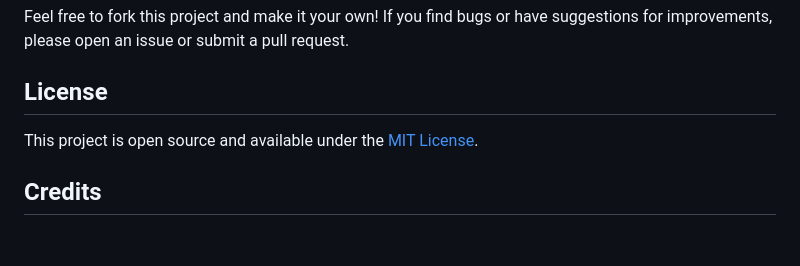
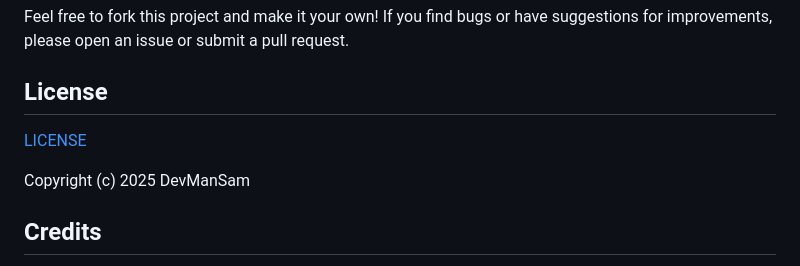
Before and after one commit to DevManSam777/portfolio_template, a Markdown page: README.md, the part around the change. Rendered like a GitHub page; blank space fills up the shorter version.

```diff
--- a/README.md
+++ b/README.md
@@ -98,8 +98,9 @@ portfolio/
 Feel free to fork this project and make it your own! If you find bugs or have suggestions for improvements, please open an issue or submit a pull request.
 
 ## License
+[LICENSE](LICENSE)
 
-This project is open source and available under the [MIT License](LICENSE).
+Copyright (c) 2025 DevManSam
 
 ## Credits
 
```
